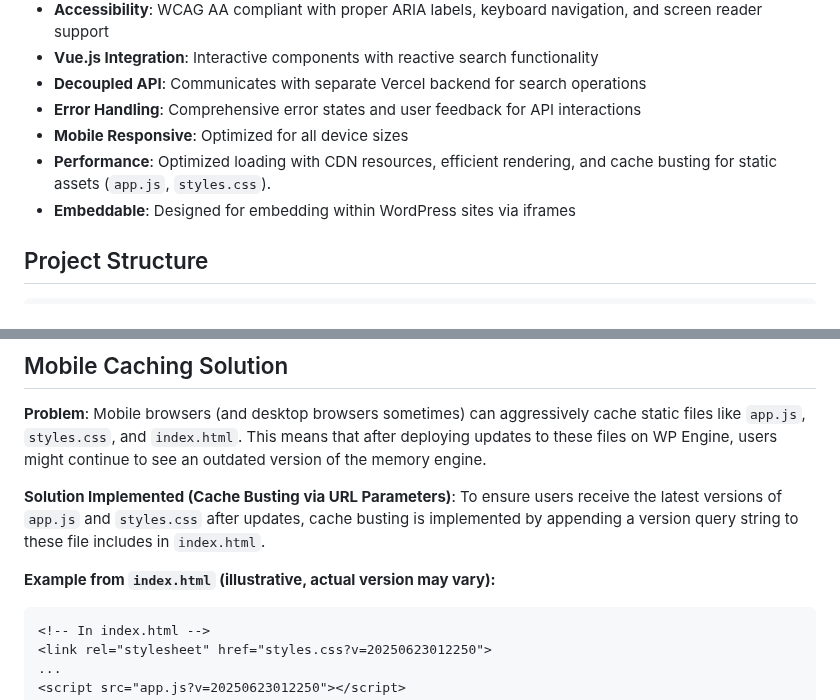
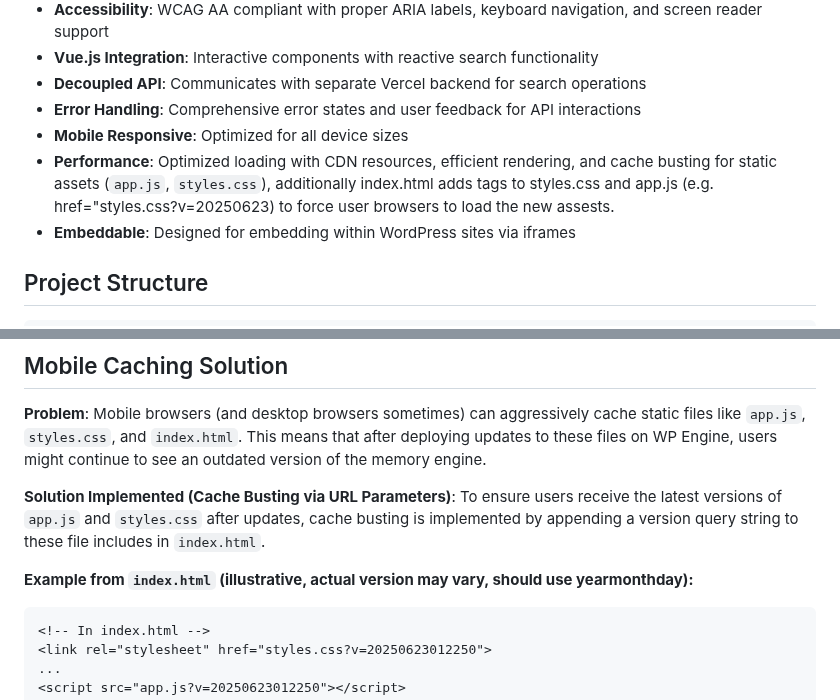
Before and after one commit to Adas-Spark/code, a Markdown page: AG_system/static_website/README.md, 2 parts joined by grey strips. Rendered like a GitHub page.

````diff
--- a/AG_system/static_website/README.md
+++ b/AG_system/static_website/README.md
@@ -13,7 +13,7 @@ A modern, responsive web interface for searching Ada's memories using semantic s
 - **Decoupled API**: Communicates with separate Vercel backend for search operations
 - **Error Handling**: Comprehensive error states and user feedback for API interactions
 - **Mobile Responsive**: Optimized for all device sizes
-- **Performance**: Optimized loading with CDN resources, efficient rendering, and cache busting for static assets (`app.js`, `styles.css`).
+- **Performance**: Optimized loading with CDN resources, efficient rendering, and cache busting for static assets (`app.js`, `styles.css`), additionally index.html adds tags to styles.css and app.js (e.g. href="styles.css?v=20250623) to force user browsers to load the new assests.
 - **Embeddable**: Designed for embedding within WordPress sites via iframes
 
 ## Project Structure
@@ -401,7 +401,7 @@ const searchResponse = await index.query({ vector: queryVector }); // SDK for qu
 **Solution Implemented (Cache Busting via URL Parameters)**:
 To ensure users receive the latest versions of `app.js` and `styles.css` after updates, cache busting is implemented by appending a version query string to these file includes in `index.html`.
 
-**Example from `index.html` (illustrative, actual version may vary):**
+**Example from `index.html` (illustrative, actual version may vary, should use yearmonthday):**
 ```html
 <!-- In index.html -->
 <link rel="stylesheet" href="styles.css?v=20250623012250">
````
